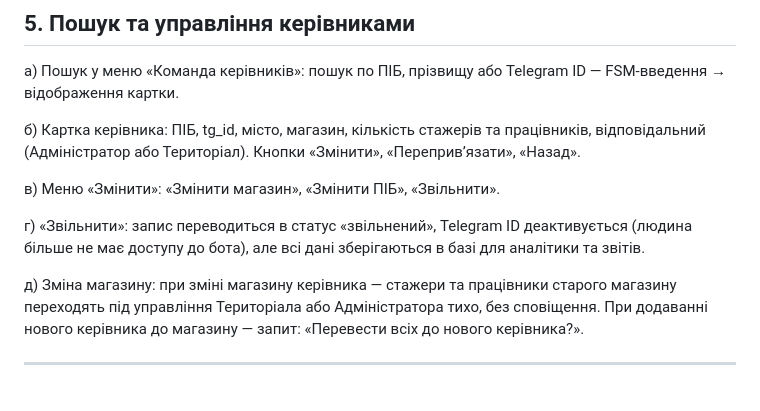
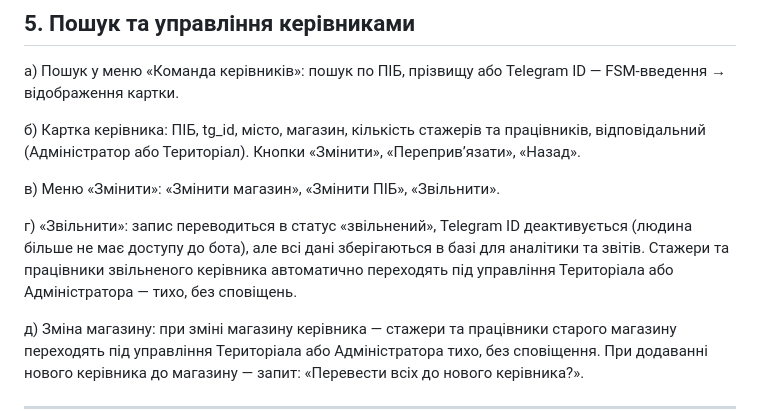
Before and after one commit to W1nSoU/Bulka_Edu, a Markdown page: docs/changes/plan.md, the part around the change. GitHub-like rendering; blank space fills up the shorter version.

Commit message:
docs: виправлено пропущений момент — звільнення керівника → перехід стажерів до Територіала

```diff
--- a/docs/changes/plan.md
+++ b/docs/changes/plan.md
@@ -72,7 +72,7 @@
 
 в) Меню «Змінити»: «Змінити магазин», «Змінити ПІБ», «Звільнити».
 
-г) «Звільнити»: запис переводиться в статус «звільнений», Telegram ID деактивується (людина більше не має доступу до бота), але всі дані зберігаються в базі для аналітики та звітів.
+г) «Звільнити»: запис переводиться в статус «звільнений», Telegram ID деактивується (людина більше не має доступу до бота), але всі дані зберігаються в базі для аналітики та звітів. Стажери та працівники звільненого керівника автоматично переходять під управління Територіала або Адміністратора — тихо, без сповіщень.
 
 д) Зміна магазину: при зміні магазину керівника — стажери та працівники старого магазину переходять під управління Територіала або Адміністратора тихо, без сповіщення. При додаванні нового керівника до магазину — запит: «Перевести всіх до нового керівника?».
 
```
